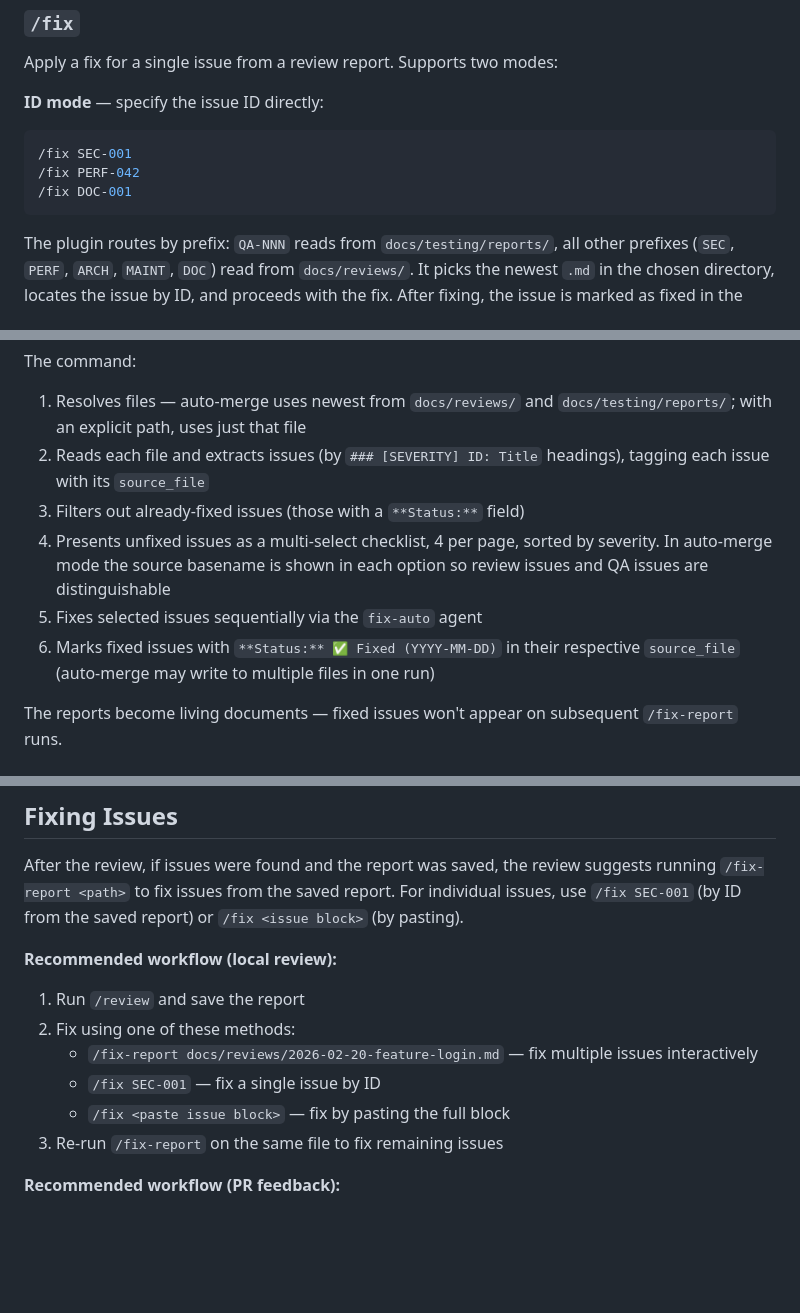
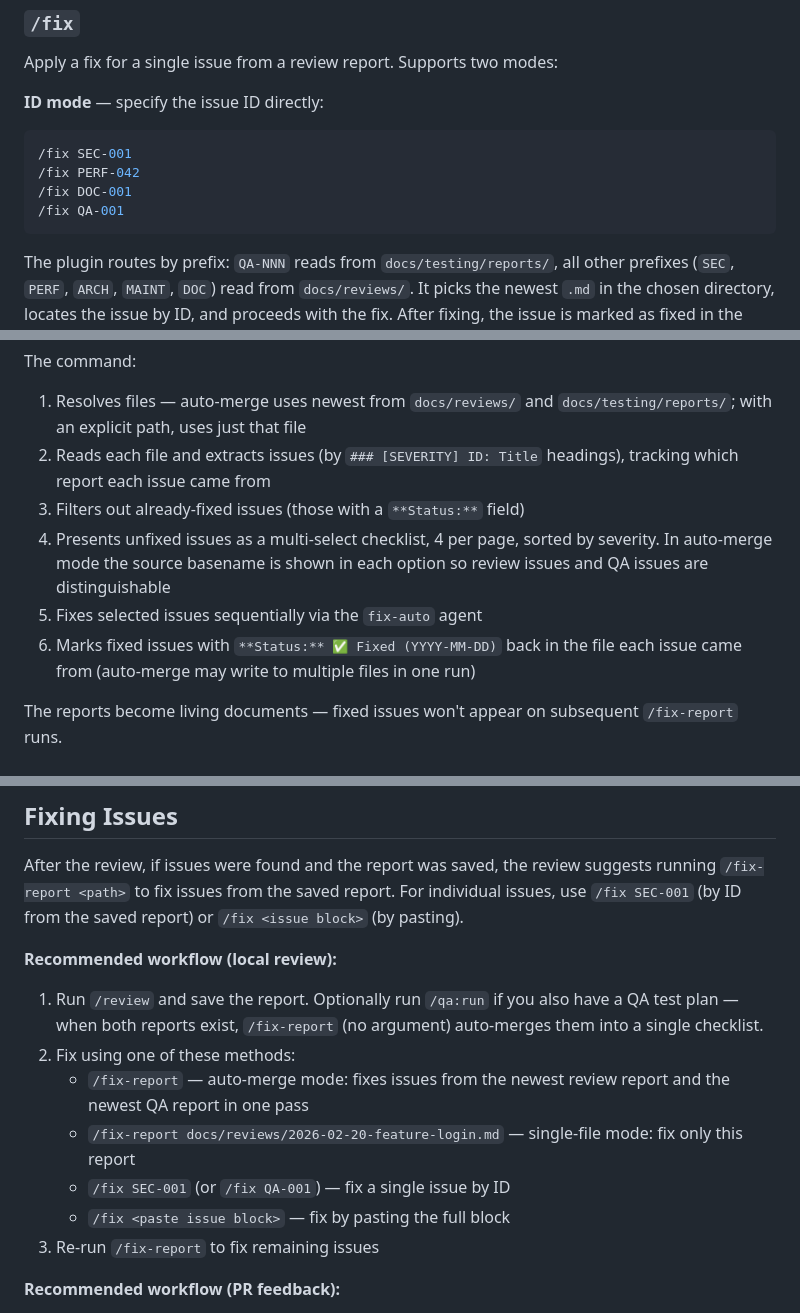
Before and after one commit to AppVerk/av-marketplace, a Markdown page: docs/plugins/code-review.md, 3 parts joined by grey strips. Rendered like a GitHub page; blank space fills up the shorter version.

Commit message:
docs(code-review): plain-language /fix-report steps, surface auto-merge in workflow
Replace internal source_file term with user-facing 'the file each
issue came from' phrasing. Add /fix QA-001 to the ID-mode example
block. Update the recommended local-review workflow to surface
/fix-report auto-merge as the primary path when both /review and
/qa:run reports exist.

````diff
--- a/docs/plugins/code-review.md
+++ b/docs/plugins/code-review.md
@@ -47,6 +47,7 @@ Apply a fix for a single issue from a review report. Supports two modes:
 /fix SEC-001
 /fix PERF-042
 /fix DOC-001
+/fix QA-001
 ```
 
 The plugin routes by prefix: `QA-NNN` reads from `docs/testing/reports/`, all other prefixes (`SEC`, `PERF`, `ARCH`, `MAINT`, `DOC`) read from `docs/reviews/`. It picks the newest `.md` in the chosen directory, locates the issue by ID, and proceeds with the fix. After fixing, the issue is marked as fixed in the report.
@@ -76,11 +77,11 @@ Fix issues from saved reports. Parses one or more reports, presents unfixed issu
 
 The command:
 1. Resolves files — auto-merge uses newest from `docs/reviews/` and `docs/testing/reports/`; with an explicit path, uses just that file
-2. Reads each file and extracts issues (by `### [SEVERITY] ID: Title` headings), tagging each issue with its `source_file`
+2. Reads each file and extracts issues (by `### [SEVERITY] ID: Title` headings), tracking which report each issue came from
 3. Filters out already-fixed issues (those with a `**Status:**` field)
 4. Presents unfixed issues as a multi-select checklist, 4 per page, sorted by severity. In auto-merge mode the source basename is shown in each option so review issues and QA issues are distinguishable
 5. Fixes selected issues sequentially via the `fix-auto` agent
-6. Marks fixed issues with `**Status:** ✅ Fixed (YYYY-MM-DD)` in their respective `source_file` (auto-merge may write to multiple files in one run)
+6. Marks fixed issues with `**Status:** ✅ Fixed (YYYY-MM-DD)` back in the file each issue came from (auto-merge may write to multiple files in one run)
 
 The reports become living documents — fixed issues won't appear on subsequent `/fix-report` runs.
 
@@ -190,12 +191,13 @@ After the review, if issues were found and the report was saved, the review sugg
 
 **Recommended workflow (local review):**
 
-1. Run `/review` and save the report
+1. Run `/review` and save the report. Optionally run `/qa:run` if you also have a QA test plan — when both reports exist, `/fix-report` (no argument) auto-merges them into a single checklist.
 2. Fix using one of these methods:
-   - `/fix-report docs/reviews/2026-02-20-feature-login.md` — fix multiple issues interactively
-   - `/fix SEC-001` — fix a single issue by ID
+   - `/fix-report` — auto-merge mode: fixes issues from the newest review report and the newest QA report in one pass
+   - `/fix-report docs/reviews/2026-02-20-feature-login.md` — single-file mode: fix only this report
+   - `/fix SEC-001` (or `/fix QA-001`) — fix a single issue by ID
    - `/fix <paste issue block>` — fix by pasting the full block
-3. Re-run `/fix-report` on the same file to fix remaining issues
+3. Re-run `/fix-report` to fix remaining issues
 
 **Recommended workflow (PR feedback):**
 
````
